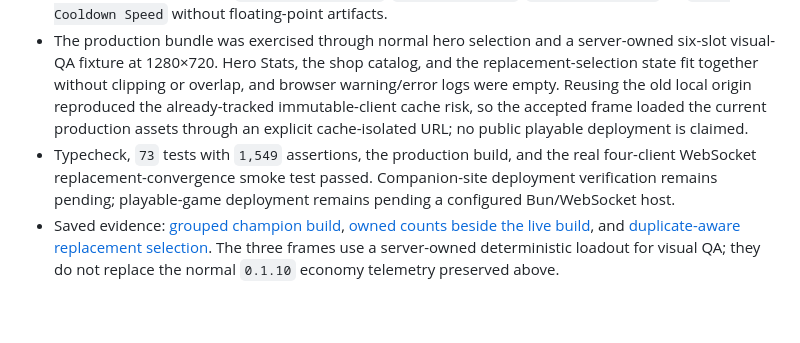
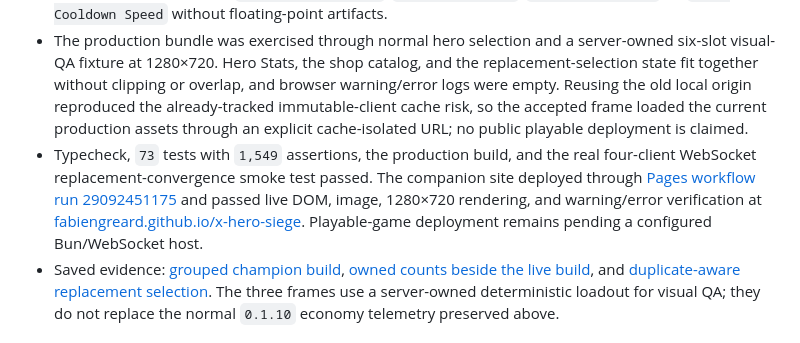
Before and after one commit to FabienGreard/x-hero-siege, a Markdown page: docs/PLAYTEST.md, the part around the change. GitHub-like rendering; blank space fills up the shorter version.

Commit message:
docs(release): record Read the Build deployment

```diff
--- a/docs/PLAYTEST.md
+++ b/docs/PLAYTEST.md
@@ -104,7 +104,7 @@ After verifying the slice, record the result and begin the next cycle from the n
 - At the Ironbound Forge, the two local cards read `2 OWNED` for Tempered Edge and `1 OWNED` for Fleetstep Greaves. Selecting Edge for a full-build replacement preserved those counts, exposed only legal outgoing sockets, and kept the aggregate summary visible; accessible button labels reported the same copy counts and next action.
 - Empty equipment adds no redundant panel row. One-of-each and six-duplicate summaries are covered directly; six copies render `+120% Basic Damage`, `+60% Move Speed`, `+90% Skill Power`, or `+90% Cooldown Speed` without floating-point artifacts.
 - The production bundle was exercised through normal hero selection and a server-owned six-slot visual-QA fixture at 1280×720. Hero Stats, the shop catalog, and the replacement-selection state fit together without clipping or overlap, and browser warning/error logs were empty. Reusing the old local origin reproduced the already-tracked immutable-client cache risk, so the accepted frame loaded the current production assets through an explicit cache-isolated URL; no public playable deployment is claimed.
-- Typecheck, `73` tests with `1,549` assertions, the production build, and the real four-client WebSocket replacement-convergence smoke test passed. Companion-site deployment verification remains pending; playable-game deployment remains pending a configured Bun/WebSocket host.
+- Typecheck, `73` tests with `1,549` assertions, the production build, and the real four-client WebSocket replacement-convergence smoke test passed. The companion site deployed through [Pages workflow run 29092451175](https://github.com/FabienGreard/x-hero-siege/actions/runs/29092451175) and passed live DOM, image, 1280×720 rendering, and warning/error verification at [fabiengreard.github.io/x-hero-siege](https://fabiengreard.github.io/x-hero-siege/). Playable-game deployment remains pending a configured Bun/WebSocket host.
 - Saved evidence: [grouped champion build](playtest/read-the-build-stats.jpg), [owned counts beside the live build](playtest/read-the-build-shop.jpg), and [duplicate-aware replacement selection](playtest/read-the-build-replace.jpg). The three frames use a server-owned deterministic loadout for visual QA; they do not replace the normal `0.1.10` economy telemetry preserved above.
 
 ## Recorded verification — `0.1.10`, 2026-07-10
```
Also changed, not shown: docs/ROADMAP.md (+1 -1 lines).
